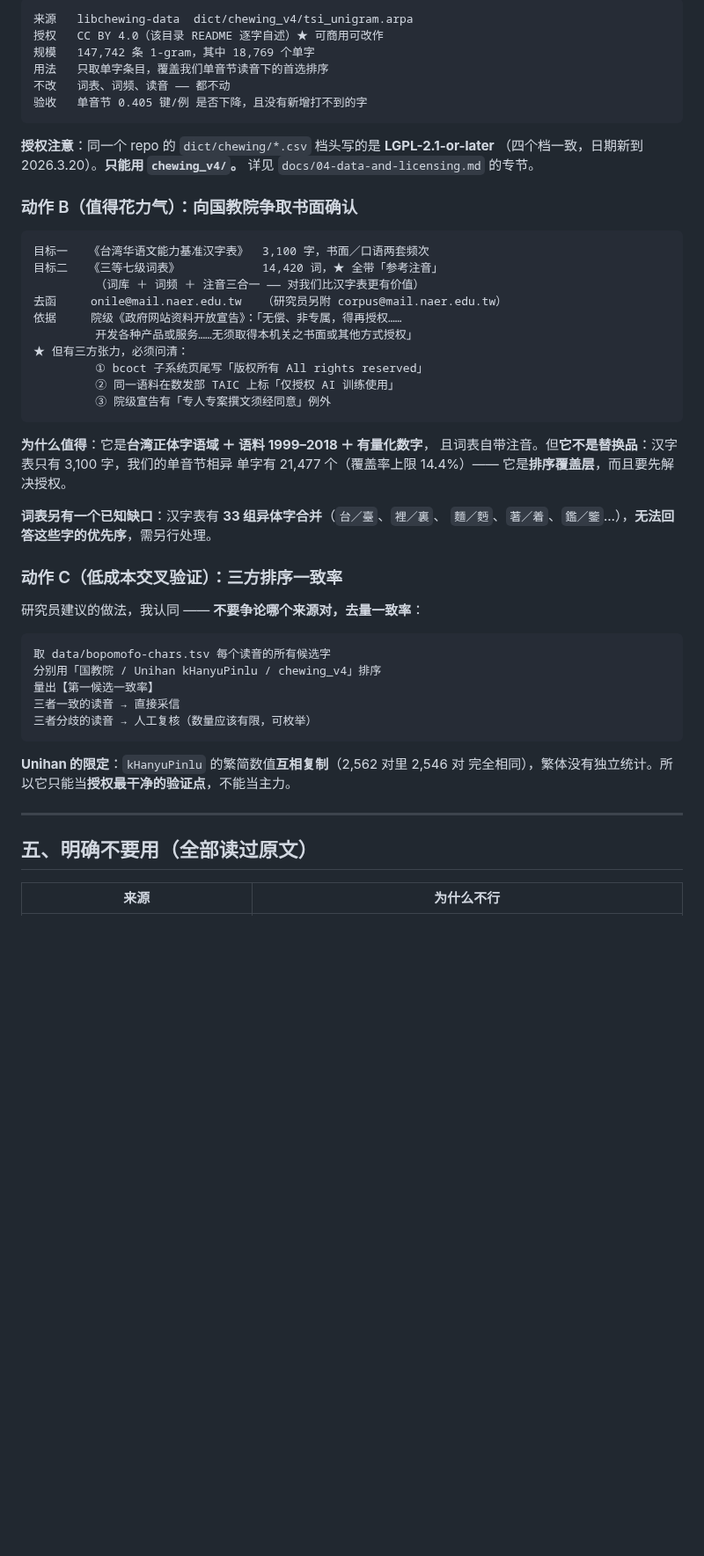
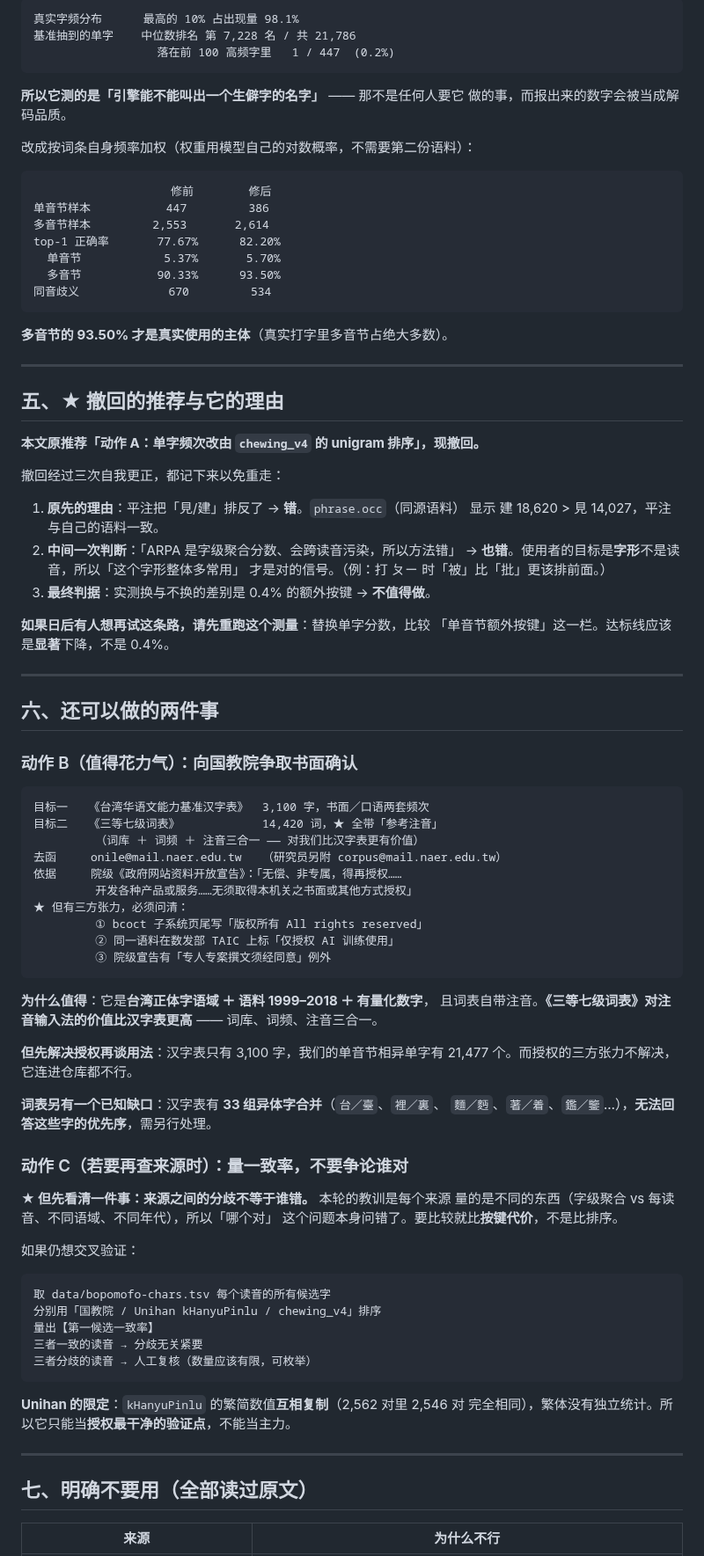
Before and after one commit to 173787247/pingzhu, a Markdown page: research/09-corpora-synthesis.md, the part around one of its changes. Shown at 88% size. GitHub-like rendering; blank space fills up the shorter version.

````diff
--- a/research/09-corpora-synthesis.md
+++ b/research/09-corpora-synthesis.md
@@ -90,16 +91,48 @@ libchewing unigram  111,601 条
 
 ```
-来源   libchewing-data  dict/chewing_v4/tsi_unigram.arpa
-授权   CC BY 4.0（该目录 README 逐字自述）★ 可商用可改作
-规模   147,742 条 1-gram，其中 18,769 个单字
-用法   只取单字条目，覆盖我们单音节读音下的首选排序
-不改   词表、词频、读音 —— 都不动
-验收   单音节 0.405 键/例 是否下降，且没有新增打不到的字
+真实字频分布      最高的 10% 占出现量 98.1%
+基准抽到的单字    中位数排名 第 7,228 名 / 共 21,786
+                  落在前 100 高频字里   1 / 447  (0.2%)
 ```
 
-**授权注意**：同一个 repo 的 `dict/chewing/*.csv` 档头写的是 **LGPL-2.1-or-later**
-（四个档一致，日期新到 2026.3.20）。**只能用 `chewing_v4/`。** 详见
-`docs/04-data-and-licensing.md` 的专节。
+**所以它测的是「引擎能不能叫出一个生僻字的名字」** —— 那不是任何人要它
+做的事，而报出来的数字会被当成解码品质。
+
+改成按词条自身频率加权（权重用模型自己的对数概率，不需要第二份语料）：
+
+```
+                    修前        修后
+单音节样本           447         386
+多音节样本         2,553       2,614
+top-1 正确率       77.67%      82.20%
+  单音节            5.37%       5.70%
+  多音节           90.33%      93.50%
+同音歧义             670         534
+```
+
+**多音节的 93.50% 才是真实使用的主体**（真实打字里多音节占绝大多数）。
+
+---
+
+## 五、★ 撤回的推荐与它的理由
+
+**本文原推荐「动作 A：单字频次改由 `chewing_v4` 的 unigram 排序」，现撤回。**
+
+撤回经过三次自我更正，都记下来以免重走：
+
+1. **原先的理由**：平注把「見/建」排反了 → **错**。`phrase.occ`（同源语料）
+   显示 建 18,620 > 見 14,027，平注与自己的语料一致。
+2. **中间一次判断**：「ARPA 是字级聚合分数、会跨读音污染，所以方法错」
+   → **也错**。使用者的目标是**字形**不是读音，所以「这个字形整体多常用」
+   才是对的信号。（例：打 ㄆㄧ 时「被」比「批」更该排前面。）
+3. **最终判据**：实测换与不换的差别是 0.4% 的额外按键 → **不值得做**。
+
+**如果日后有人想再试这条路，请先重跑这个测量**：替换单字分数，比较
+「单音节额外按键」这一栏。达标线应该是**显著**下降，不是 0.4%。
+
+---
+
+## 六、还可以做的两件事
 
 ### 动作 B（值得花力气）：向国教院争取书面确认
 
@@ -117,30 +150,38 @@ libchewing unigram  111,601 条
 ```
 
 **为什么值得**：它是**台湾正体字语域 ＋ 语料 1999–2018 ＋ 有量化数字**，
-且词表自带注音。但**它不是替换品**：汉字表只有 3,100 字，我们的单音节相异
-单字有 21,477 个（覆盖率上限 14.4%）—— 它是**排序覆盖层**，而且要先解决授权。
+且词表自带注音。**《三等七级词表》对注音输入法的价值比汉字表更高** ——
+词库、词频、注音三合一。
+
+**但先解决授权再谈用法**：汉字表只有 3,100 字，我们的单音节相异单字有
+21,477 个。而授权的三方张力不解决，它连进仓库都不行。
 
 **词表另有一个已知缺口**：汉字表有 **33 组异体字合并**（`台／臺`、`裡／裏`、
 `麵／麪`、`著／着`、`鑑／鑒`…），**无法回答这些字的优先序**，需另行处理。
 
-### 动作 C（低成本交叉验证）：三方排序一致率
+### 动作 C（若要再查来源时）：量一致率，不要争论谁对
 
-研究员建议的做法，我认同 —— **不要争论哪个来源对，去量一致率**：
+**★ 但先看清一件事：来源之间的分歧不等于谁错。** 本轮的教训是每个来源
+量的是不同的东西（字级聚合 vs 每读音、不同语域、不同年代），所以「哪个对」
+这个问题本身问错了。要比较就比**按键代价**，不是比排序。
+
+如果仍想交叉验证：
 
 ```
 取 data/bopomofo-chars.tsv 每个读音的所有候选字
 分别用「国教院 / Unihan kHanyuPinlu / chewing_v4」排序
 量出【第一候选一致率】
-三者一致的读音 → 直接采信
+三者一致的读音 → 分歧无关紧要
 三者分歧的读音 → 人工复核（数量应该有限，可枚举）
 ```
 
 **Unihan 的限定**：`kHanyuPinlu` 的繁简数值**互相复制**（2,562 对里 2,546 对
 完全相同），繁体没有独立统计。所以它只能当**授权最干净的验证点**，不能当主力。
 
+
 ---
 
-## 五、明确不要用（全部读过原文）
+## 七、明确不要用（全部读过原文）
 
 | 来源 | 为什么不行 |
 |---|---|
````
Also changed, not shown: other parts of research/09-corpora-synthesis.md (+56 -46 lines), START-HERE.md (+27 -16 lines).
